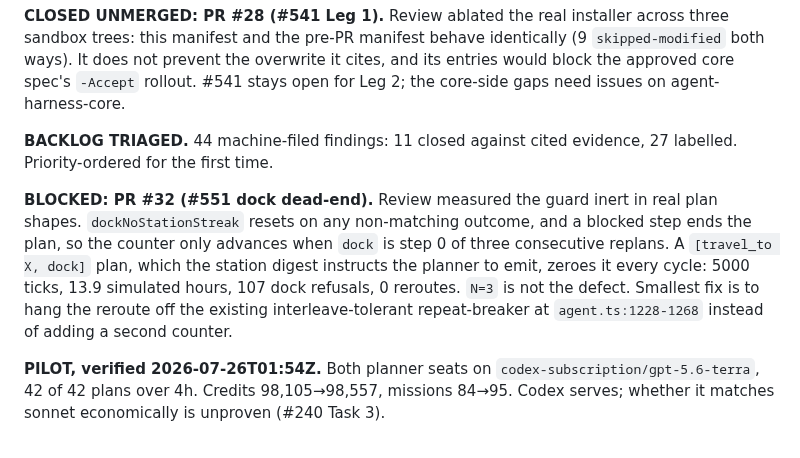
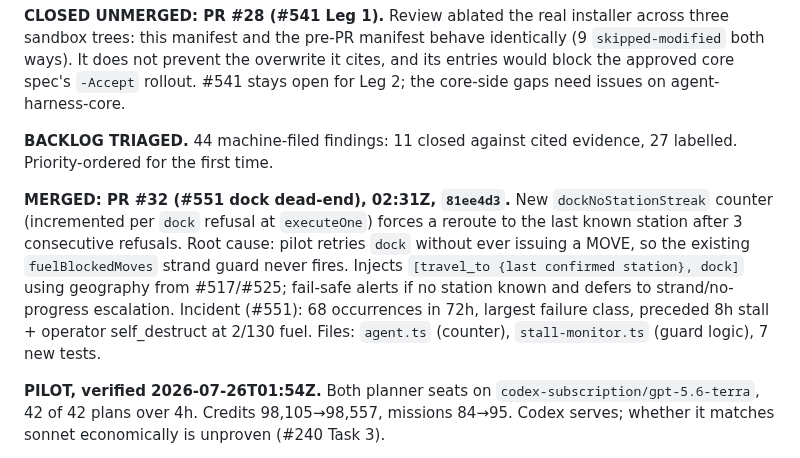
Before and after one commit to Cringely/spacemolt-harness, a Markdown page: docs/STATE.md, the part around the change. Rendered like a GitHub page.

```diff
--- a/docs/STATE.md
+++ b/docs/STATE.md
@@ -18,7 +18,7 @@ _Refreshed 2026-07-27 early. Boot from this block + `docs/backlog.md` (GitHub Is
 
 **BACKLOG TRIAGED.** 44 machine-filed findings: 11 closed against cited evidence, 27 labelled. Priority-ordered for the first time.
 
-**BLOCKED: PR #32 (#551 dock dead-end).** Review measured the guard inert in real plan shapes. `dockNoStationStreak` resets on any non-matching outcome, and a blocked step ends the plan, so the counter only advances when `dock` is step 0 of three consecutive replans. A `[travel_to X, dock]` plan, which the station digest instructs the planner to emit, zeroes it every cycle: 5000 ticks, 13.9 simulated hours, 107 dock refusals, 0 reroutes. `N=3` is not the defect. Smallest fix is to hang the reroute off the existing interleave-tolerant repeat-breaker at `agent.ts:1228-1268` instead of adding a second counter.
+**MERGED: PR #32 (#551 dock dead-end), 02:31Z, `81ee4d3`.** New `dockNoStationStreak` counter (incremented per `dock` refusal at `executeOne`) forces a reroute to the last known station after 3 consecutive refusals. Root cause: pilot retries `dock` without ever issuing a MOVE, so the existing `fuelBlockedMoves` strand guard never fires. Injects `[travel_to {last confirmed station}, dock]` using geography from #517/#525; fail-safe alerts if no station known and defers to strand/no-progress escalation. Incident (#551): 68 occurrences in 72h, largest failure class, preceded 8h stall + operator self_destruct at 2/130 fuel. Files: `agent.ts` (counter), `stall-monitor.ts` (guard logic), 7 new tests.
 
 **PILOT, verified 2026-07-26T01:54Z.** Both planner seats on `codex-subscription/gpt-5.6-terra`, 42 of 42 plans over 4h. Credits 98,105→98,557, missions 84→95. Codex serves; whether it matches sonnet economically is unproven (#240 Task 3).
 
```
Also changed, not shown: docs/backlog.md (+61 -61 lines).
